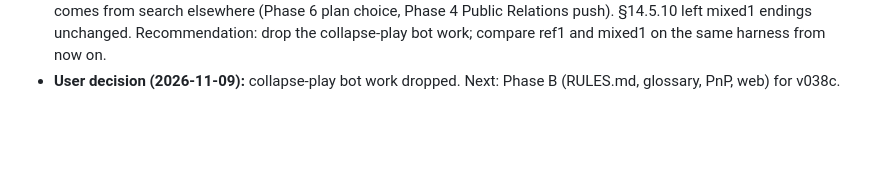
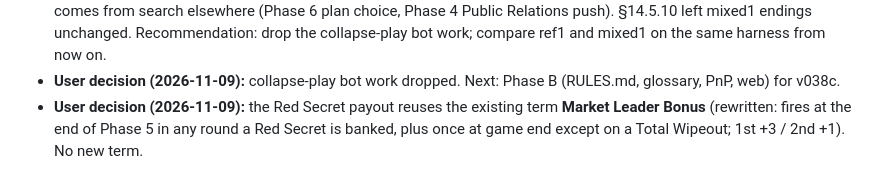
Before and after one commit to mbetzel/rogue-agent-game, a Markdown page: FINDINGS.md, the part around the change. Rendered like a GitHub page; blank space fills up the shorter version.

Commit message:
docs(findings): payout reuses Market Leader Bonus term (Phase 49)
Co-Authored-By: Claude Opus 5.5 <noreply@anthropic.com>

```diff
--- a/FINDINGS.md
+++ b/FINDINGS.md
@@ -404,3 +404,4 @@ Source: `sim_results/v380_secret_faces/c2/sweep_report.md`. Endings (2P / 3P / 4
 - **User decision (2026-11-09): end payout fires on Market Collapse endings too** (still none on a Total Wipeout). Simplifies the rule and weakens deliberate tanking to 0 Market Share, which stays a viable but not dominant strategy.
 - **Early Market Collapse bot play scoping (game-designer, 2026-11-09; `docs/findings/rsp1_collapse_play_scoping/scoping.md`):** premise corrected. The "ref1 ends 52–78% of games by Market Collapse vs mixed1 20–39%" comparison mixed two harnesses (`run_reference_bot_validation.py` has no Client Companies / White Hats / Variants and shows high Collapse for every roster). On the same harness ref1's Collapse share matches the roster's and ref1 ends at 0 Market Share about half as often as a Mixed seat; its collapses are late (rounds 8–10) via the existing lever A Market Share dump, not an early dive. No trigger rule tested beats the control (lead-based dumps cost Mixed 3–8 pts under RSP-1). ref1 on the sweep harness: +43 (3P) / +42 (2P); the edge comes from search elsewhere (Phase 6 plan choice, Phase 4 Public Relations push). §14.5.10 left mixed1 endings unchanged. Recommendation: drop the collapse-play bot work; compare ref1 and mixed1 on the same harness from now on.
 - **User decision (2026-11-09):** collapse-play bot work dropped. Next: Phase B (RULES.md, glossary, PnP, web) for v038c.
+- **User decision (2026-11-09):** the Red Secret payout reuses the existing term **Market Leader Bonus** (rewritten: fires at the end of Phase 5 in any round a Red Secret is banked, plus once at game end except on a Total Wipeout; 1st +3 / 2nd +1). No new term.
```
